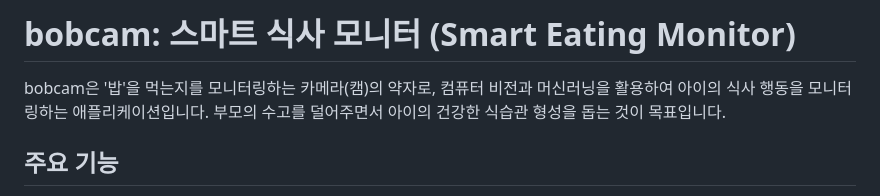
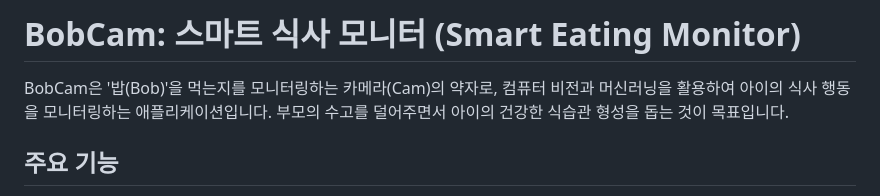
Before and after one commit to adalgu/BobCam, a Markdown page: README.md, the part around the change. Rendered like a GitHub page.

```diff
--- a/README.md
+++ b/README.md
@@ -1,6 +1,6 @@
-# bobcam: 스마트 식사 모니터 (Smart Eating Monitor)
+# BobCam: 스마트 식사 모니터 (Smart Eating Monitor)
 
-bobcam은 '밥'을 먹는지를 모니터링하는 카메라(캠)의 약자로, 컴퓨터 비전과 머신러닝을 활용하여 아이의 식사 행동을 모니터링하는 애플리케이션입니다. 부모의 수고를 덜어주면서 아이의 건강한 식습관 형성을 돕는 것이 목표입니다.
+BobCam은 '밥(Bob)'을 먹는지를 모니터링하는 카메라(Cam)의 약자로, 컴퓨터 비전과 머신러닝을 활용하여 아이의 식사 행동을 모니터링하는 애플리케이션입니다. 부모의 수고를 덜어주면서 아이의 건강한 식습관 형성을 돕는 것이 목표입니다.
 
 ## 주요 기능
 
```
